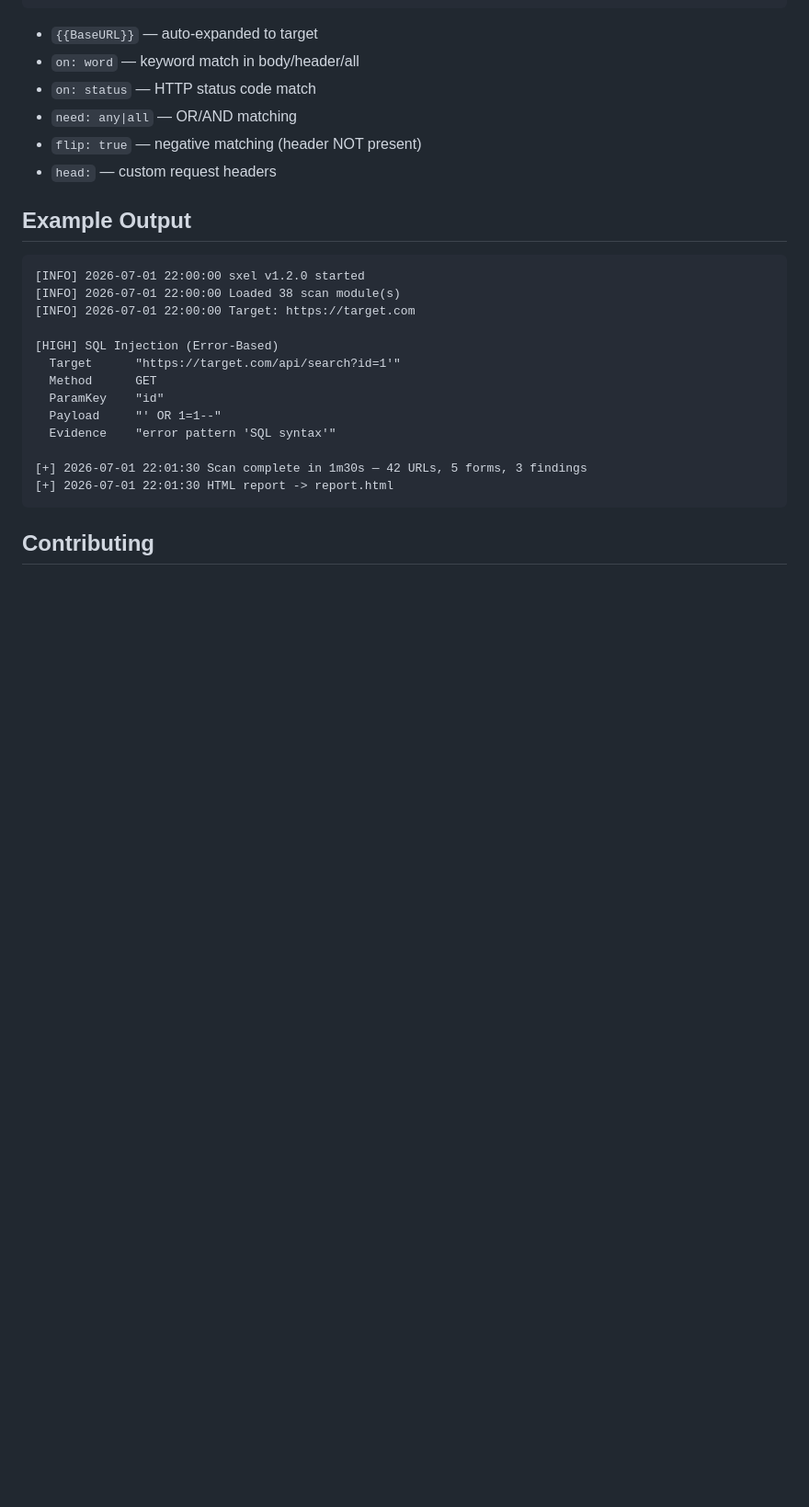
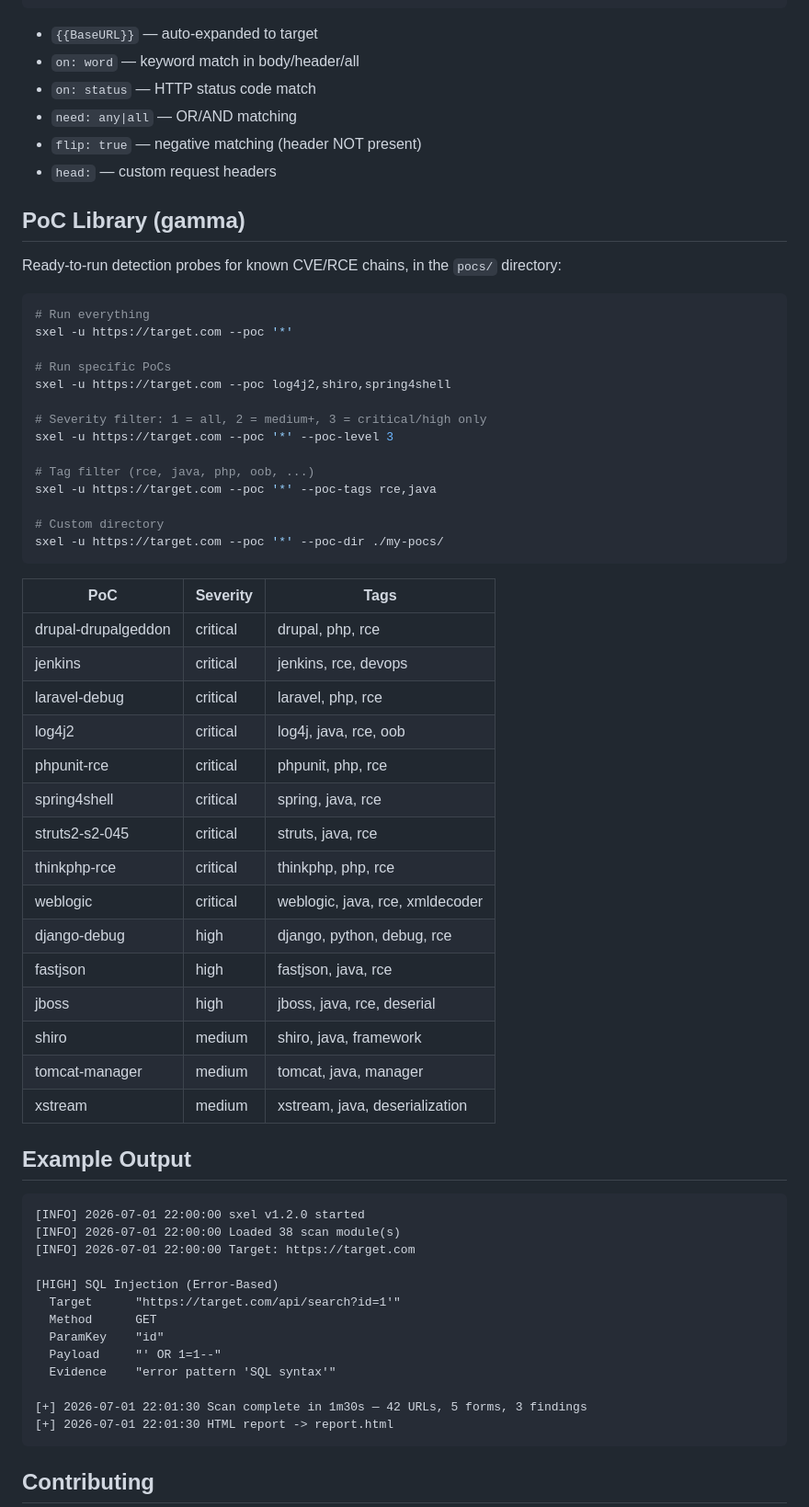
Before and after one commit to SentinelXofficial/sxel, a Markdown page: README.md, the part around the change. Shown at 92% size. Rendered like a GitHub page; blank space fills up the shorter version.

Commit message:
docs: document gamma PoC library — usage + 15 PoC table

````diff
--- a/README.md
+++ b/README.md
@@ -212,6 +212,45 @@ moves:
 - `flip: true` — negative matching (header NOT present)
 - `head:` — custom request headers
 
+## PoC Library (gamma)
+
+Ready-to-run detection probes for known CVE/RCE chains, in the `pocs/` directory:
+
+```bash
+# Run everything
+sxel -u https://target.com --poc '*'
+
+# Run specific PoCs
+sxel -u https://target.com --poc log4j2,shiro,spring4shell
+
+# Severity filter: 1 = all, 2 = medium+, 3 = critical/high only
+sxel -u https://target.com --poc '*' --poc-level 3
+
+# Tag filter (rce, java, php, oob, ...)
+sxel -u https://target.com --poc '*' --poc-tags rce,java
+
+# Custom directory
+sxel -u https://target.com --poc '*' --poc-dir ./my-pocs/
+```
+
+| PoC | Severity | Tags |
+|-----|----------|------|
+| drupal-drupalgeddon | critical | drupal, php, rce |
+| jenkins | critical | jenkins, rce, devops |
+| laravel-debug | critical | laravel, php, rce |
+| log4j2 | critical | log4j, java, rce, oob |
+| phpunit-rce | critical | phpunit, php, rce |
+| spring4shell | critical | spring, java, rce |
+| struts2-s2-045 | critical | struts, java, rce |
+| thinkphp-rce | critical | thinkphp, php, rce |
+| weblogic | critical | weblogic, java, rce, xmldecoder |
+| django-debug | high | django, python, debug, rce |
+| fastjson | high | fastjson, java, rce |
+| jboss | high | jboss, java, rce, deserial |
+| shiro | medium | shiro, java, framework |
+| tomcat-manager | medium | tomcat, java, manager |
+| xstream | medium | xstream, java, deserialization |
+
 ## Example Output
 
 ```
````
